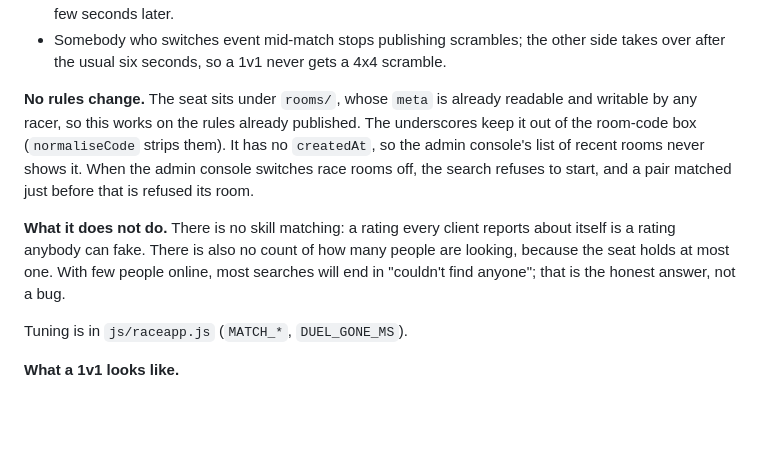
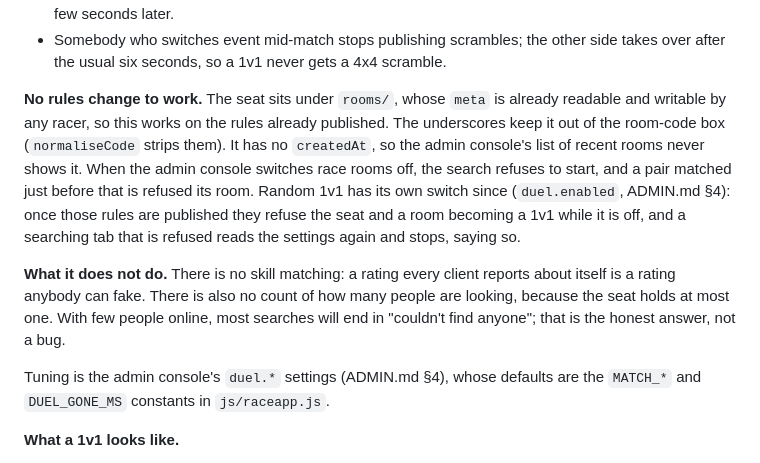
Before and after one commit to MMHJIALOL/tagda-timer, a Markdown page: RACE.md, the part around the change. GitHub-like rendering; blank space fills up the shorter version.

Commit message:
RACE.md: Random 1v1's switch and settings

```diff
--- a/RACE.md
+++ b/RACE.md
@@ -279,19 +279,22 @@ create is refused by the rule on `meta/round` and simply joins.
 - Somebody who switches event mid-match stops publishing scrambles; the other side takes
   over after the usual six seconds, so a 1v1 never gets a 4x4 scramble.
 
-**No rules change.** The seat sits under `rooms/`, whose `meta` is already readable and
+**No rules change to work.** The seat sits under `rooms/`, whose `meta` is already readable and
 writable by any racer, so this works on the rules already published. The underscores
 keep it out of the room-code box (`normaliseCode` strips them). It has no `createdAt`, so
 the admin console's list of recent rooms never shows it. When the admin console switches
 race rooms off, the search refuses to start, and a pair matched just before that is
-refused its room.
+refused its room. Random 1v1 has its own switch since (`duel.enabled`, ADMIN.md §4): once
+those rules are published they refuse the seat and a room becoming a 1v1 while it is off,
+and a searching tab that is refused reads the settings again and stops, saying so.
 
 **What it does not do.** There is no skill matching: a rating every client reports about
 itself is a rating anybody can fake. There is also no count of how many people are
 looking, because the seat holds at most one. With few people online, most searches
 will end in "couldn't find anyone"; that is the honest answer, not a bug.
 
-Tuning is in `js/raceapp.js` (`MATCH_*`, `DUEL_GONE_MS`).
+Tuning is the admin console's `duel.*` settings (ADMIN.md §4), whose defaults are the `MATCH_*`
+and `DUEL_GONE_MS` constants in `js/raceapp.js`.
 
 **What a 1v1 looks like.**
 - **Race panel:** a head-to-head card replaces the room's status line, rows and standings.
```
